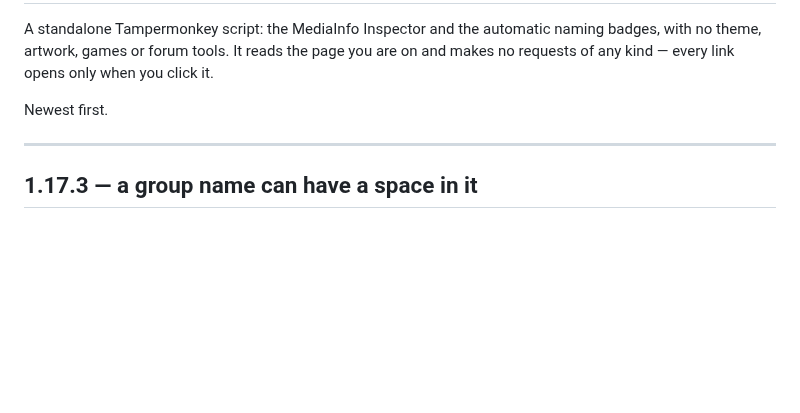
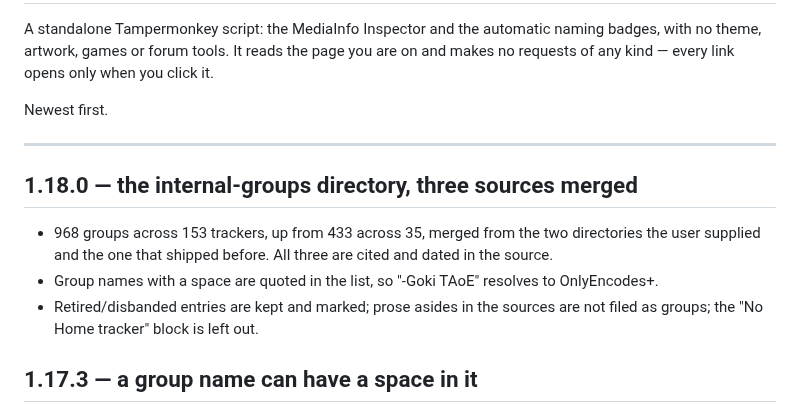
Before and after one commit to khamere/torrent_inspector, a Markdown page: README.md, the part around the change. Drawn GitHub-style; blank space fills up the shorter version.

Commit message:
Add version 1.18.0 details to README
Added a new version section detailing the changes in version 1.18.0, including the merging of groups and handling of group names.

```diff
--- a/README.md
+++ b/README.md
@@ -7,6 +7,14 @@ makes no requests of any kind — every link opens only when you click it.
 Newest first.
 
 ---
+## 1.18.0 — the internal-groups directory, three sources merged
+
+- 968 groups across 153 trackers, up from 433 across 35, merged from the two directories the
+  user supplied and the one that shipped before. All three are cited and dated in the source.
+- Group names with a space are quoted in the list, so "-Goki TAoE" resolves to OnlyEncodes+.
+- Retired/disbanded entries are kept and marked; prose asides in the sources are not filed as
+  groups; the "No Home tracker" block is left out.
+
 ## 1.17.3 — a group name can have a space in it
 
 - "…x265-Goki TAoE" is one group tag. It was read as no tag at all, so those rows were asked
```
